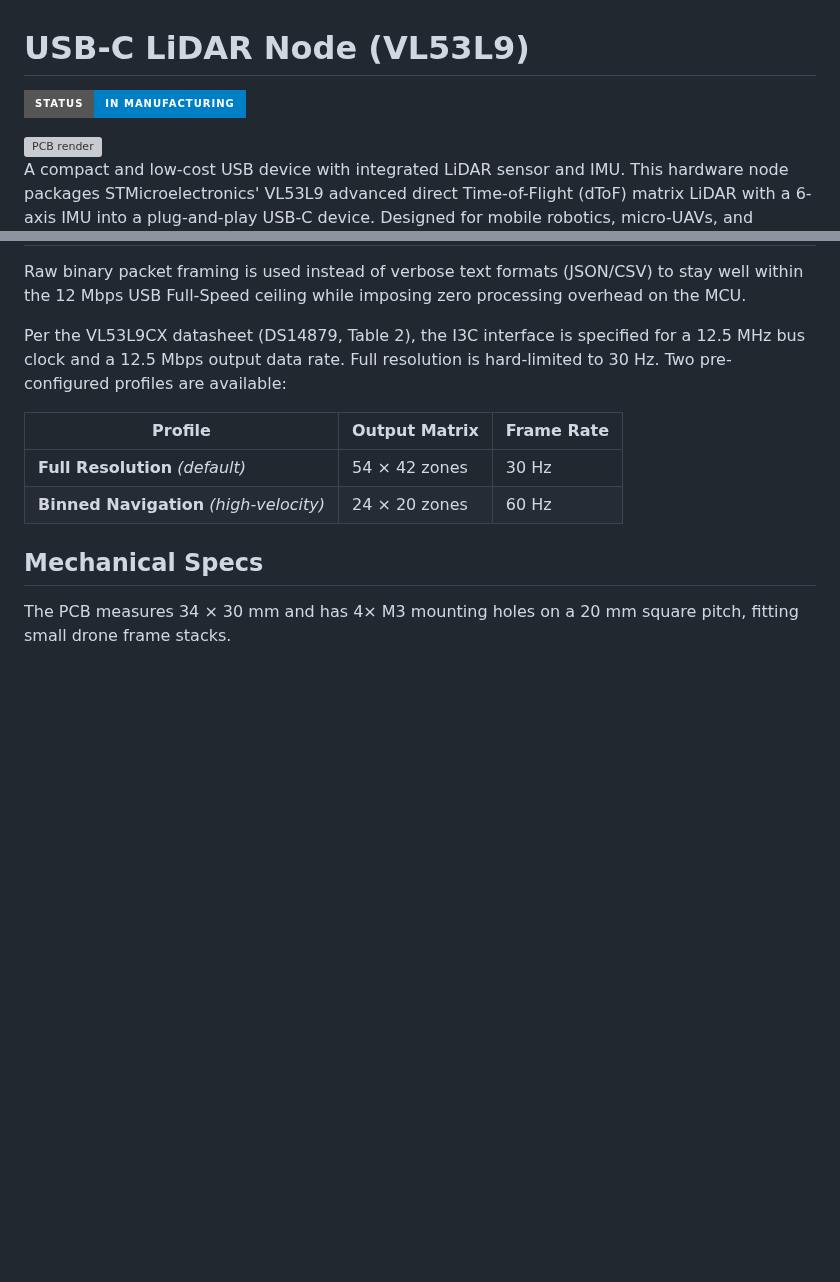
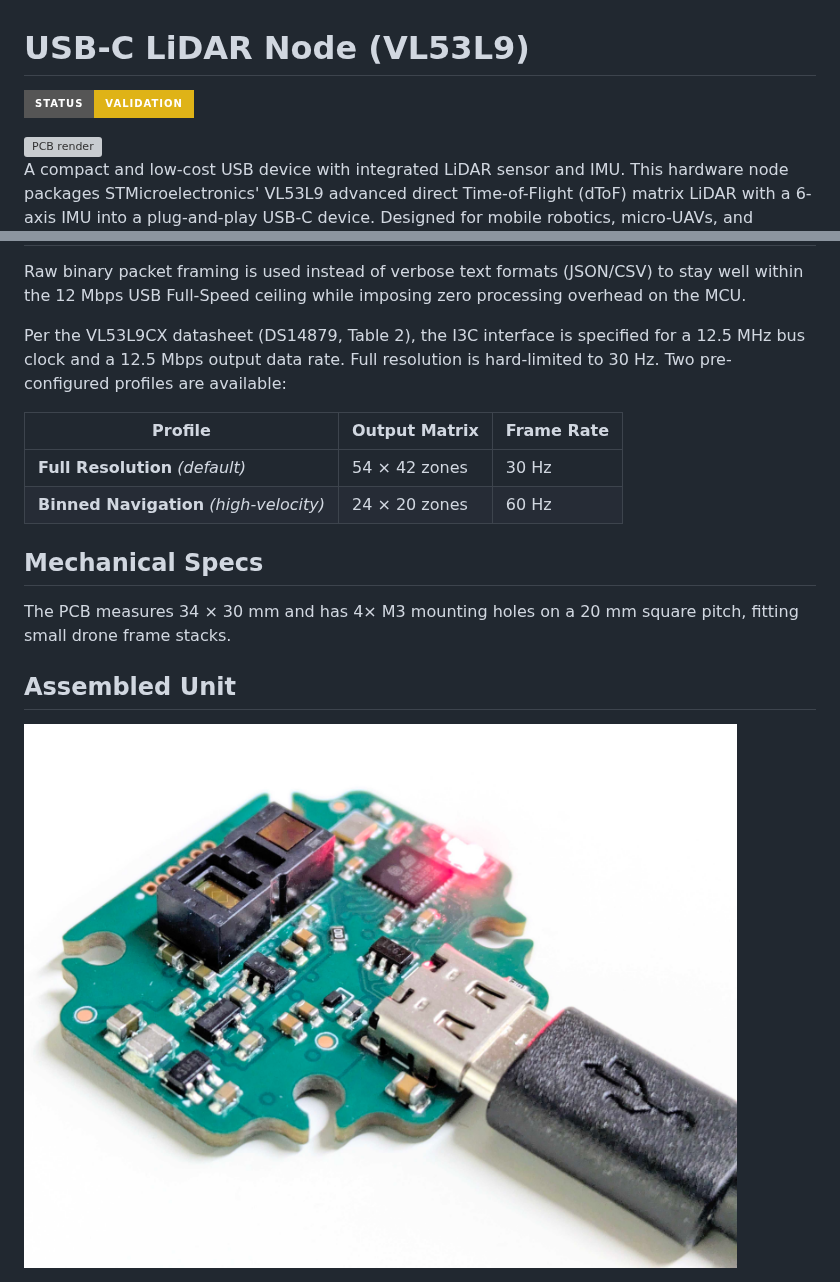
Before and after one commit to RemiFM/USB-LiDAR-VL53L9, a Markdown page: README.md, 2 parts joined by grey strips. GitHub-like rendering; pictures changed too: doc/assembly.jpg (added); badges without logos; blank space fills up the shorter version; grey boxes are pictures that could not be loaded.

Commit message:
Started PCB validation

```diff
--- a/README.md
+++ b/README.md
@@ -1,6 +1,6 @@
 # USB-C LiDAR Node (VL53L9)
 
-![Status](https://img.shields.io/badge/status-In_Manufacturing-blue?style=for-the-badge)
+![Status](https://img.shields.io/badge/status-Validation-yellow?style=for-the-badge)
 
 <img src="doc/render.png" alt="PCB render" width="90%">
 
@@ -27,3 +27,7 @@ Per the VL53L9CX datasheet (DS14879, Table 2), the I3C interface is specified fo
 ## Mechanical Specs
 
 The PCB measures 34 × 30 mm and has 4× M3 mounting holes on a 20 mm square pitch, fitting small drone frame stacks.
+
+## Assembled Unit
+
+<img src="doc/assembly.jpg" alt="Assembled USB-LiDAR-VL53L9 PCB plugged into a USB cable, VL53L9CX laser active" width="90%">
```
Also changed, not shown: 4 other files.
